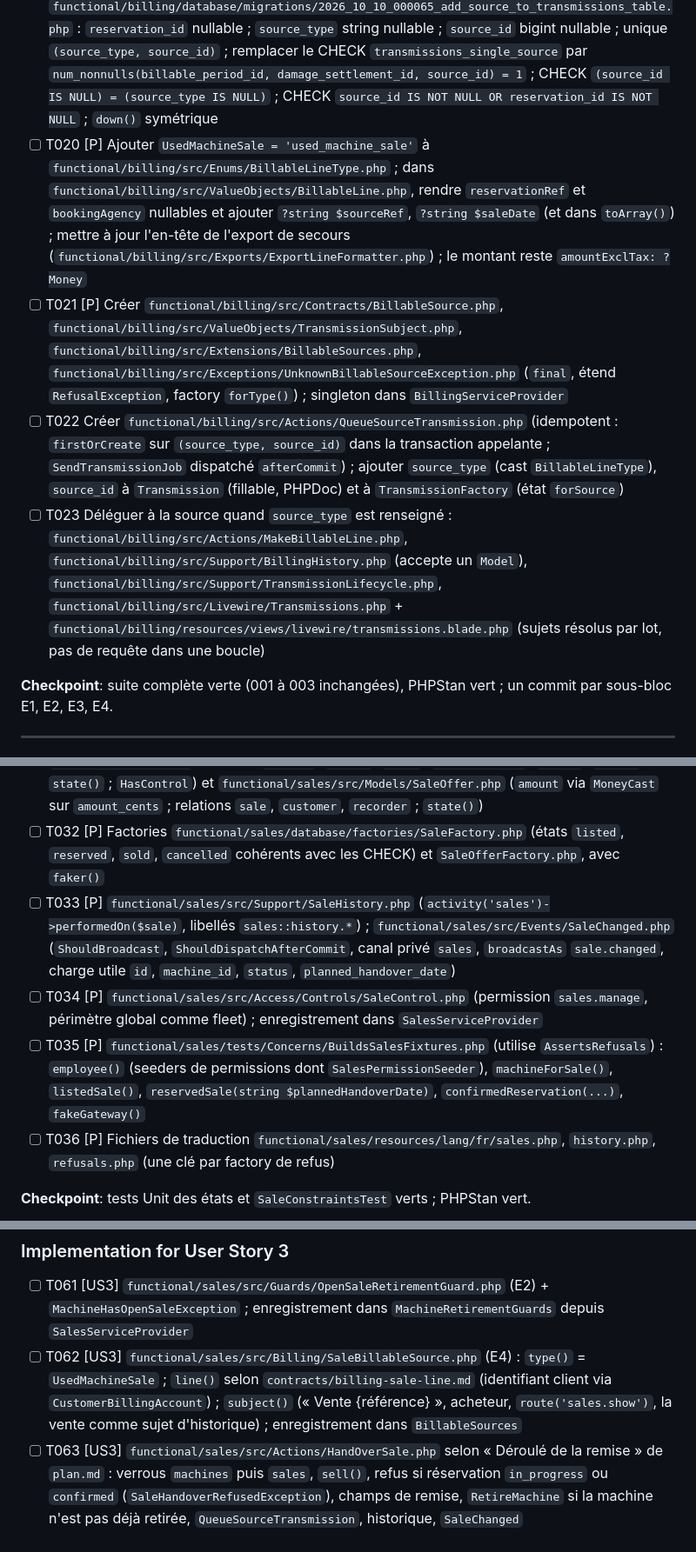
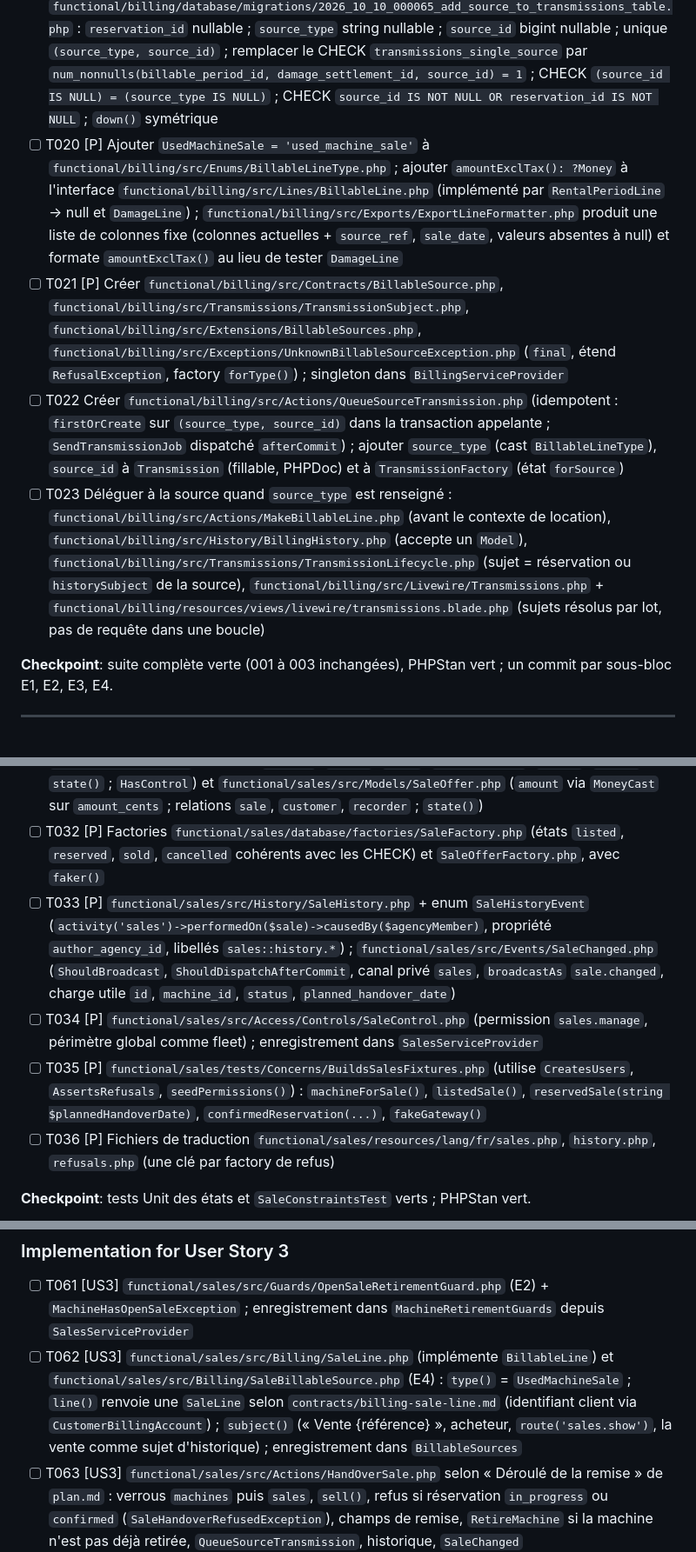
Before and after one commit to XEFIMathieuLM/Vallet-Location, a Markdown page: specs/007-vente-occasion/tasks.md, 3 parts joined by grey strips. Shown at 87% size. GitHub-like rendering.

```diff
--- a/specs/007-vente-occasion/tasks.md
+++ b/specs/007-vente-occasion/tasks.md
@@ -76,10 +84,10 @@ description: "Task list for the used machine sales feature"
 - [ ] T017 [P] Test `functional/billing/tests/Feature/BillableSourcesTest.php` : une source de test enregistrée ; `QueueSourceTransmission` crée une transmission (`reservation_id` null, `source_type`, `source_id`) puis renvoie la même au second appel ; l'envoi utilise `line()` de la source ; échec, relance, liste à traiter, export de secours et historique (rattaché à `historySubject`) fonctionnent comme pour une période ; l'écran `Transmissions` affiche `subject()` ; type inconnu → `UnknownBillableSourceException`
 - [ ] T018 [P] Test `functional/billing/tests/Feature/TransmissionSourceConstraintsTest.php` : la base refuse une transmission sans source, avec deux sources, avec `source_type` sans `source_id`, une période sans `reservation_id`, et un doublon `(source_type, source_id)` ; `migrate:rollback` de la migration 000065 restaure le schéma de 003 (transmissions existantes intactes) ; non-régression : toute la suite `functional/billing/tests` verte sans modification
 - [ ] T019 Migration `functional/billing/database/migrations/2026_10_10_000065_add_source_to_transmissions_table.php` : `reservation_id` nullable ; `source_type` string nullable ; `source_id` bigint nullable ; unique `(source_type, source_id)` ; remplacer le CHECK `transmissions_single_source` par `num_nonnulls(billable_period_id, damage_settlement_id, source_id) = 1` ; CHECK `(source_id IS NULL) = (source_type IS NULL)` ; CHECK `source_id IS NOT NULL OR reservation_id IS NOT NULL` ; `down()` symétrique
-- [ ] T020 [P] Ajouter `UsedMachineSale = 'used_machine_sale'` à `functional/billing/src/Enums/BillableLineType.php` ; dans `functional/billing/src/ValueObjects/BillableLine.php`, rendre `reservationRef` et `bookingAgency` nullables et ajouter `?string $sourceRef`, `?string $saleDate` (et dans `toArray()`) ; mettre à jour l'en-tête de l'export de secours (`functional/billing/src/Exports/ExportLineFormatter.php`) ; le montant reste `amountExclTax: ?Money`
-- [ ] T021 [P] Créer `functional/billing/src/Contracts/BillableSource.php`, `functional/billing/src/ValueObjects/TransmissionSubject.php`, `functional/billing/src/Extensions/BillableSources.php`, `functional/billing/src/Exceptions/UnknownBillableSourceException.php` (`final`, étend `RefusalException`, factory `forType()`) ; singleton dans `BillingServiceProvider`
+- [ ] T020 [P] Ajouter `UsedMachineSale = 'used_machine_sale'` à `functional/billing/src/Enums/BillableLineType.php` ; ajouter `amountExclTax(): ?Money` à l'interface `functional/billing/src/Lines/BillableLine.php` (implémenté par `RentalPeriodLine` → null et `DamageLine`) ; `functional/billing/src/Exports/ExportLineFormatter.php` produit une liste de colonnes fixe (colonnes actuelles + `source_ref`, `sale_date`, valeurs absentes à null) et formate `amountExclTax()` au lieu de tester `DamageLine`
+- [ ] T021 [P] Créer `functional/billing/src/Contracts/BillableSource.php`, `functional/billing/src/Transmissions/TransmissionSubject.php`, `functional/billing/src/Extensions/BillableSources.php`, `functional/billing/src/Exceptions/UnknownBillableSourceException.php` (`final`, étend `RefusalException`, factory `forType()`) ; singleton dans `BillingServiceProvider`
 - [ ] T022 Créer `functional/billing/src/Actions/QueueSourceTransmission.php` (idempotent : `firstOrCreate` sur `(source_type, source_id)` dans la transaction appelante ; `SendTransmissionJob` dispatché `afterCommit`) ; ajouter `source_type` (cast `BillableLineType`), `source_id` à `Transmission` (fillable, PHPDoc) et à `TransmissionFactory` (état `forSource`)
-- [ ] T023 Déléguer à la source quand `source_type` est renseigné : `functional/billing/src/Actions/MakeBillableLine.php`, `functional/billing/src/Support/BillingHistory.php` (accepte un `Model`), `functional/billing/src/Support/TransmissionLifecycle.php`, `functional/billing/src/Livewire/Transmissions.php` + `functional/billing/resources/views/livewire/transmissions.blade.php` (sujets résolus par lot, pas de requête dans une boucle)
+- [ ] T023 Déléguer à la source quand `source_type` est renseigné : `functional/billing/src/Actions/MakeBillableLine.php` (avant le contexte de location), `functional/billing/src/History/BillingHistory.php` (accepte un `Model`), `functional/billing/src/Transmissions/TransmissionLifecycle.php` (sujet = réservation ou `historySubject` de la source), `functional/billing/src/Livewire/Transmissions.php` + `functional/billing/resources/views/livewire/transmissions.blade.php` (sujets résolus par lot, pas de requête dans une boucle)
 
 **Checkpoint**: suite complète verte (001 à 003 inchangées), PHPStan vert ; un commit par sous-bloc E1, E2, E3, E4.
 
@@ -98,9 +106,9 @@ description: "Task list for the used machine sales feature"
 - [ ] T030 [P] États `functional/sales/src/States/` : `SaleState` (interface), `ListedSaleState`, `ReservedSaleState`, `SoldSaleState`, `CancelledSaleState`, `RefusesSaleTransitions` (trait), `SaleStateFactory` ; `OfferState`, `PendingOfferState`, `AcceptedOfferState`, `RejectedOfferState`, `WithdrawnOfferState`, `RefusesOfferTransitions`, `OfferStateFactory` ; enums `SaleTransition`, `OfferTransition` (`HasLabel`) ; exceptions `final` `IllegalSaleTransitionException`, `IllegalOfferTransitionException` dans `functional/sales/src/Exceptions/` (étendent `Functional\Fleet\Exceptions\RefusalException`, factory nommée avec message technique anglais + clé `sales::refusals.*`, sur le modèle de `IllegalMachineTransitionException`)
 - [ ] T031 Modèles `functional/sales/src/Models/Sale.php` (casts enums, `immutable_date`, `asking_price` et `final_price` via `MoneyCast::class.':asking_price_cents'` / `':final_price_cents'`, relations `machine`, `agency`, `buyer`, `acceptedOffer`, `offers`, `lister` ; `state()` ; `HasControl`) et `functional/sales/src/Models/SaleOffer.php` (`amount` via `MoneyCast` sur `amount_cents` ; relations `sale`, `customer`, `recorder` ; `state()`)
 - [ ] T032 [P] Factories `functional/sales/database/factories/SaleFactory.php` (états `listed`, `reserved`, `sold`, `cancelled` cohérents avec les CHECK) et `SaleOfferFactory.php`, avec `faker()`
-- [ ] T033 [P] `functional/sales/src/Support/SaleHistory.php` (`activity('sales')->performedOn($sale)`, libellés `sales::history.*`) ; `functional/sales/src/Events/SaleChanged.php` (`ShouldBroadcast`, `ShouldDispatchAfterCommit`, canal privé `sales`, `broadcastAs` `sale.changed`, charge utile `id`, `machine_id`, `status`, `planned_handover_date`)
+- [ ] T033 [P] `functional/sales/src/History/SaleHistory.php` + enum `SaleHistoryEvent` (`activity('sales')->performedOn($sale)->causedBy($agencyMember)`, propriété `author_agency_id`, libellés `sales::history.*`) ; `functional/sales/src/Events/SaleChanged.php` (`ShouldBroadcast`, `ShouldDispatchAfterCommit`, canal privé `sales`, `broadcastAs` `sale.changed`, charge utile `id`, `machine_id`, `status`, `planned_handover_date`)
 - [ ] T034 [P] `functional/sales/src/Access/Controls/SaleControl.php` (permission `sales.manage`, périmètre global comme fleet) ; enregistrement dans `SalesServiceProvider`
-- [ ] T035 [P] `functional/sales/tests/Concerns/BuildsSalesFixtures.php` (utilise `AssertsRefusals`) : `employee()` (seeders de permissions dont `SalesPermissionSeeder`), `machineForSale()`, `listedSale()`, `reservedSale(string $plannedHandoverDate)`, `confirmedReservation(...)`, `fakeGateway()`
+- [ ] T035 [P] `functional/sales/tests/Concerns/BuildsSalesFixtures.php` (utilise `CreatesUsers`, `AssertsRefusals`, `seedPermissions()`) : `machineForSale()`, `listedSale()`, `reservedSale(string $plannedHandoverDate)`, `confirmedReservation(...)`, `fakeGateway()`
 - [ ] T036 [P] Fichiers de traduction `functional/sales/resources/lang/fr/sales.php`, `history.php`, `refusals.php` (une clé par factory de refus)
 
 **Checkpoint**: tests Unit des états et `SaleConstraintsTest` verts ; PHPStan vert.
@@ -175,7 +183,7 @@ description: "Task list for the used machine sales feature"
 ### Implementation for User Story 3
 
 - [ ] T061 [US3] `functional/sales/src/Guards/OpenSaleRetirementGuard.php` (E2) + `MachineHasOpenSaleException` ; enregistrement dans `MachineRetirementGuards` depuis `SalesServiceProvider`
-- [ ] T062 [US3] `functional/sales/src/Billing/SaleBillableSource.php` (E4) : `type()` = `UsedMachineSale` ; `line()` selon `contracts/billing-sale-line.md` (identifiant client via `CustomerBillingAccount`) ; `subject()` (« Vente {référence} », acheteur, `route('sales.show')`, la vente comme sujet d'historique) ; enregistrement dans `BillableSources`
+- [ ] T062 [US3] `functional/sales/src/Billing/SaleLine.php` (implémente `BillableLine`) et `functional/sales/src/Billing/SaleBillableSource.php` (E4) : `type()` = `UsedMachineSale` ; `line()` renvoie une `SaleLine` selon `contracts/billing-sale-line.md` (identifiant client via `CustomerBillingAccount`) ; `subject()` (« Vente {référence} », acheteur, `route('sales.show')`, la vente comme sujet d'historique) ; enregistrement dans `BillableSources`
 - [ ] T063 [US3] `functional/sales/src/Actions/HandOverSale.php` selon « Déroulé de la remise » de `plan.md` : verrous `machines` puis `sales`, `sell()`, refus si réservation `in_progress` ou `confirmed` (`SaleHandoverRefusedException`), champs de remise, `RetireMachine` si la machine n'est pas déjà retirée, `QueueSourceTransmission`, historique, `SaleChanged`
 - [ ] T064 [US3] Bouton « Enregistrer la remise » et état figé dans `functional/sales/src/Livewire/SaleDetail.php` et sa vue (prix final, date de remise, état de transmission)
 
```
Also changed, not shown: other parts of specs/007-vente-occasion/tasks.md (+11 -3 lines), specs/007-vente-occasion/plan.md (+4 -4 lines), 1 other file.
